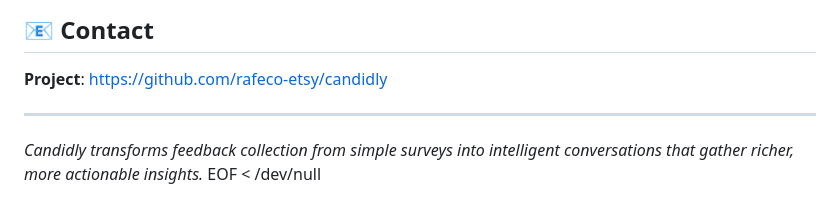
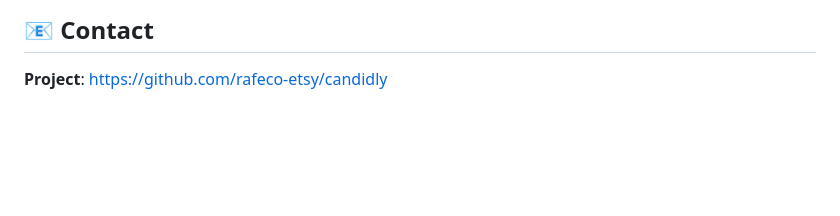
Before and after one commit to rafeco-etsy/candidly, a Markdown page: README.md, the part around the change. Drawn GitHub-style; blank space fills up the shorter version.

Commit message:
Update README.md with manual edits
🤖 Generated with [Claude Code](https://claude.ai/code)

Co-Authored-By: Claude <noreply@anthropic.com>

```diff
--- a/README.md
+++ b/README.md
@@ -168,8 +168,3 @@ This project is licensed under the MIT License - see the [LICENSE](LICENSE) file
 ## 📧 Contact
 
 **Project**: [https://github.com/rafeco-etsy/candidly](https://github.com/rafeco-etsy/candidly)
-
----
-
-*Candidly transforms feedback collection from simple surveys into intelligent conversations that gather richer, more actionable insights.*
-EOF < /dev/null
```
